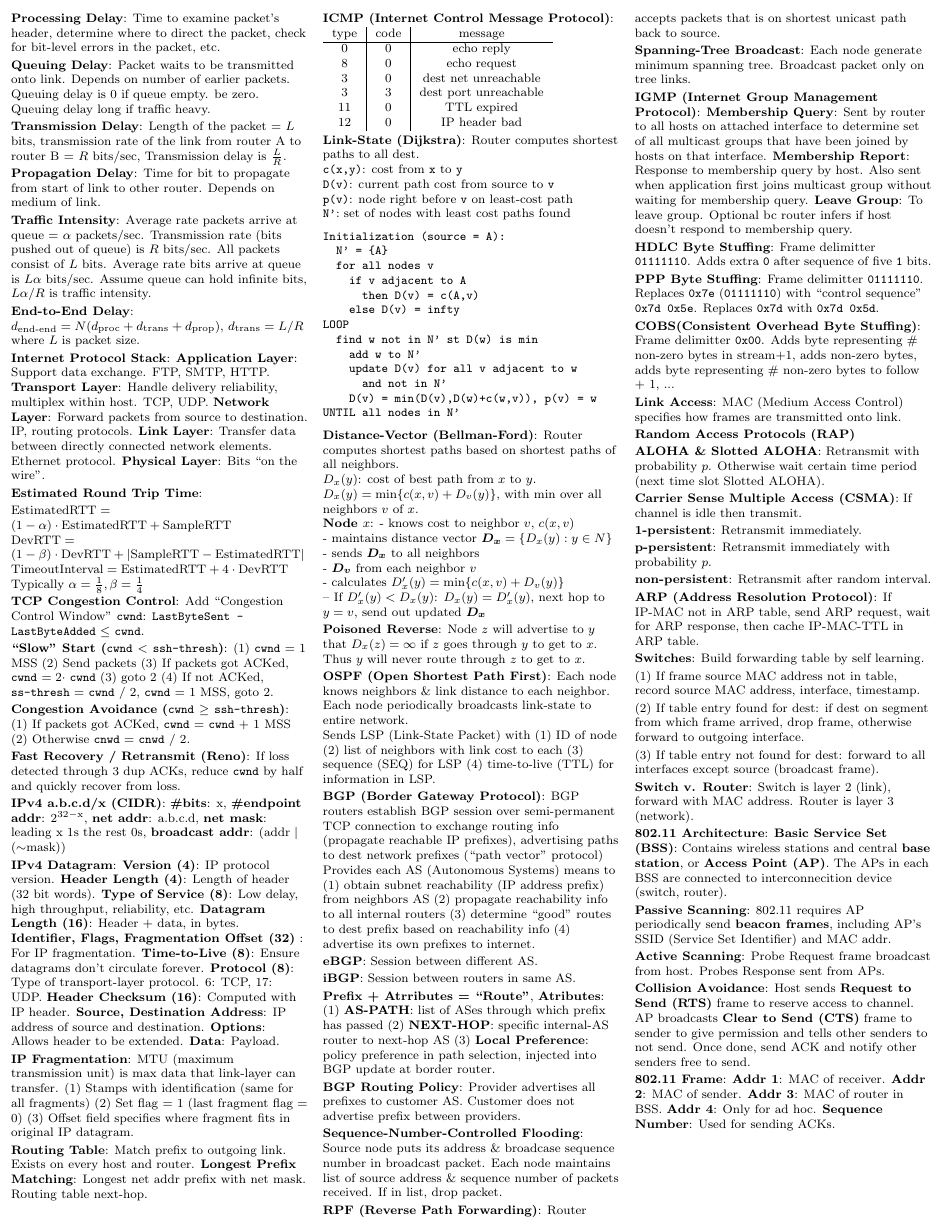
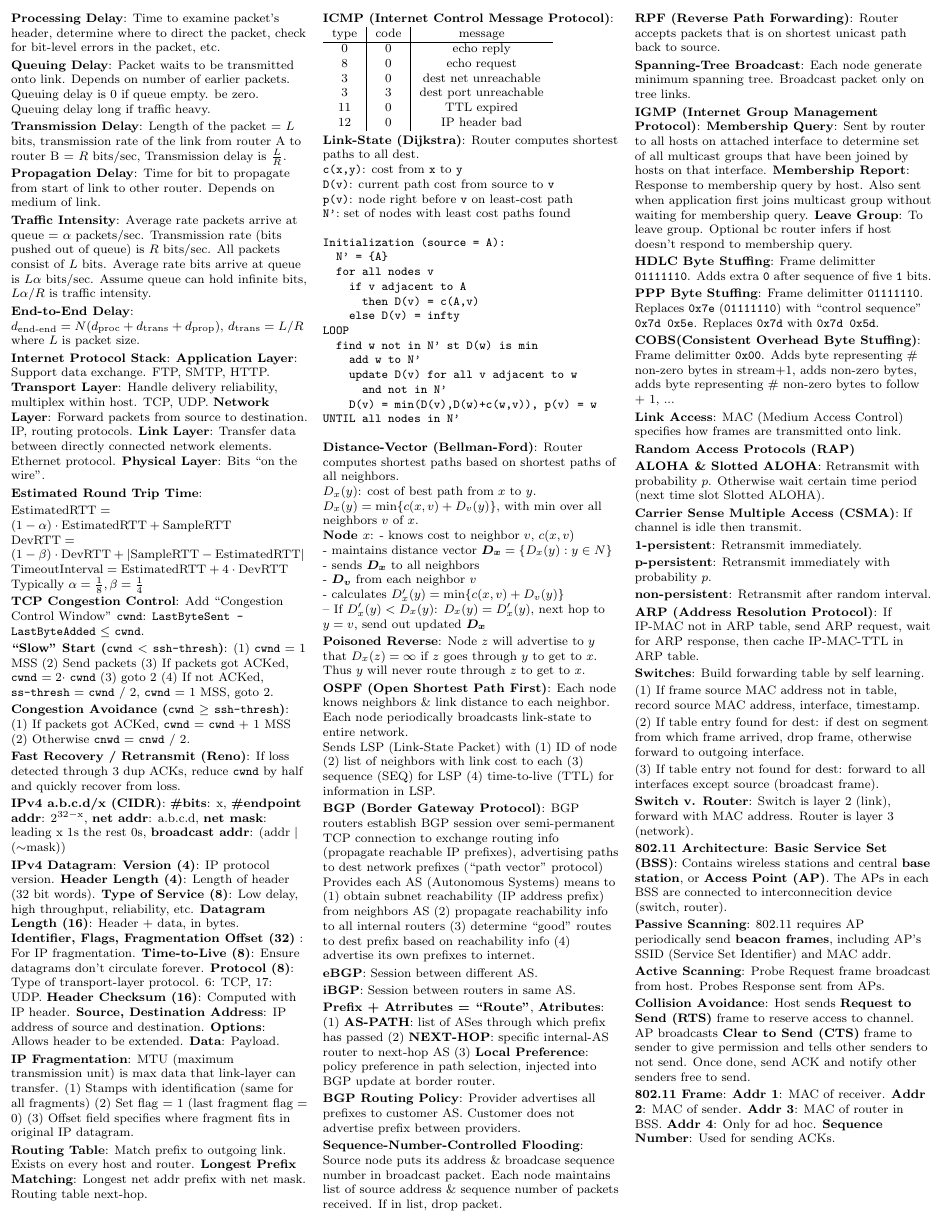
Before and after one commit to lqwk/ucla-notes, a LaTeX document (notes-latex/cs118.tex): the whole page. Compiled offline with pdfLaTeX.

Commit message:
Update margins

```diff
--- a/notes-latex/cs118.tex
+++ b/notes-latex/cs118.tex
@@ -14,7 +14,7 @@
 \usepackage{ragged2e}
 \usepackage[font=footnotesize,labelfont=bf]{caption}
 \usepackage{geometry}
-\geometry{letterpaper, left=.1in, right=.1in, top=.05in, bottom=.05in}
+\geometry{letterpaper, left=.1in, right=.1in, top=.05in, bottom=.1in}
 \usepackage{multicol}
 
 \DeclareOldFontCommand{\bf}{\normalfont\bfseries}{\mathbf}
```
Also changed, not shown: notes-latex/cs118.pdf.
